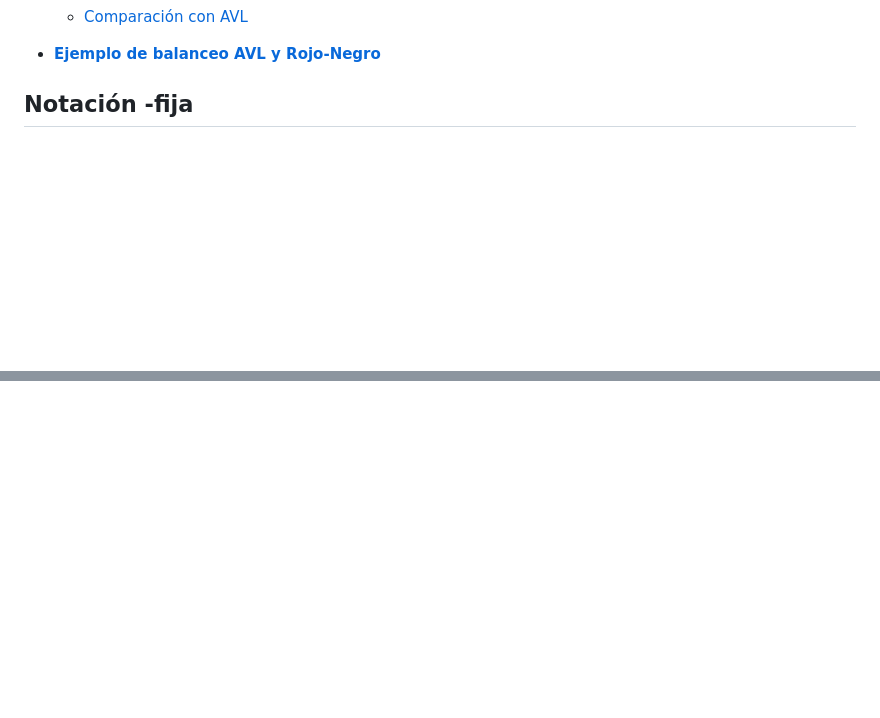
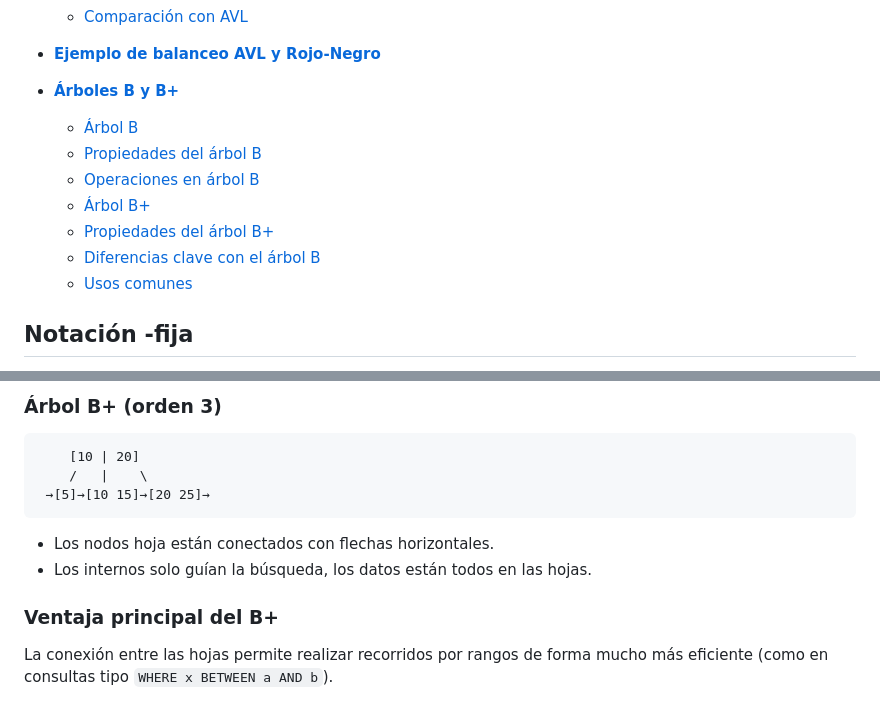
Before and after one commit to Andrescpyo/computer_science1, a Markdown page: notes/Period-2/README.md, 2 parts joined by grey strips. Drawn GitHub-style; blank space fills up the shorter version.

Commit message:
All semester notes

````diff
--- a/notes/Period-2/README.md
+++ b/notes/Period-2/README.md
@@ -30,6 +30,14 @@ A continuación se encuentran los temas de segundo corte.
 
 - **[Ejemplo de balanceo AVL y Rojo-Negro](#ejemplo-de-balanceo-avl-y-rojo-negro)**
 
+- **[Árboles B y B+](#árboles-b-y-b)**
+    - [Árbol B](#árbol-b)
+    - [Propiedades del árbol B](#propiedades-del-árbol-b-de-orden-m)
+    - [Operaciones en árbol B](#operaciones)
+    - [Árbol B+](#árbol-b-plus)
+    - [Propiedades del árbol B+](#propiedades-de-árbol-b)
+    - [Diferencias clave con el árbol B](#diferencias-clave-con-el-árbol-b)
+    - [Usos comunes](#usos-comunes)
 
 ## Notación -fija
 En matemáticas y ciencias de la computación, las notaciones infija, posfija y prefija son formas de escribir expresiones aritméticas. Cada una tiene reglas distintas sobre el orden de los operandos y los operadores, lo cual influye en cómo se evalúan y procesan las expresiones, especialmente en estructuras como árboles de expresión, compiladores o calculadoras.
@@ -251,0 +326,14 @@ Consulte el documento:
+### Árbol B+ (orden 3)
+```
+    [10 | 20]
+    /   |    \
+ →[5]→[10 15]→[20 25]→
+```
+
+- Los nodos hoja están conectados con flechas horizontales.
+- Los internos solo guían la búsqueda, los datos están todos en las hojas.
+
+
+### Ventaja principal del B+
+
+La conexión entre las hojas permite realizar recorridos por rangos de forma mucho más eficiente (como en consultas tipo `WHERE x BETWEEN a AND b`).
````
Also changed, not shown: other parts of notes/Period-2/README.md (+66 -0 lines).
